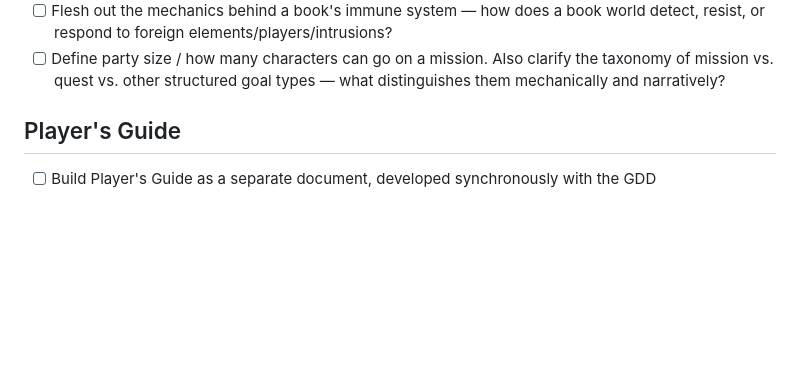
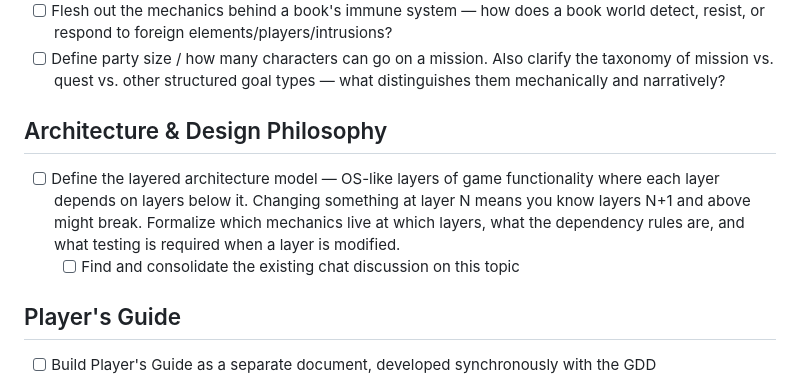
Before and after one commit to starkravingmedia/guttenberg-preview, a Markdown page: TODO.md, the part around the change. GitHub-like rendering; blank space fills up the shorter version.

Commit message:
Add layered architecture model as design philosophy
OS-like layers of game functionality with clear dependency rules —
changes at layer N imply testing for everything above. Needs to be
formalized from existing chat discussions.

Co-Authored-By: Claude Opus 4.6 <noreply@anthropic.com>

```diff
--- a/TODO.md
+++ b/TODO.md
@@ -19,6 +19,11 @@
 - [ ] Define "montage mode" as a broader design pattern — applies to fast travel but also to other systems like faction turns at the strategic level being summarized. Identify all the places where montage mode applies and formalize the pattern.
 - [ ] Flesh out the mechanics behind a book's immune system — how does a book world detect, resist, or respond to foreign elements/players/intrusions?
 - [ ] Define party size / how many characters can go on a mission. Also clarify the taxonomy of mission vs. quest vs. other structured goal types — what distinguishes them mechanically and narratively?
+
+## Architecture & Design Philosophy
+
+- [ ] Define the layered architecture model — OS-like layers of game functionality where each layer depends on layers below it. Changing something at layer N means you know layers N+1 and above might break. Formalize which mechanics live at which layers, what the dependency rules are, and what testing is required when a layer is modified.
+  - [ ] Find and consolidate the existing chat discussion on this topic
 
 ## Player's Guide
 
```
